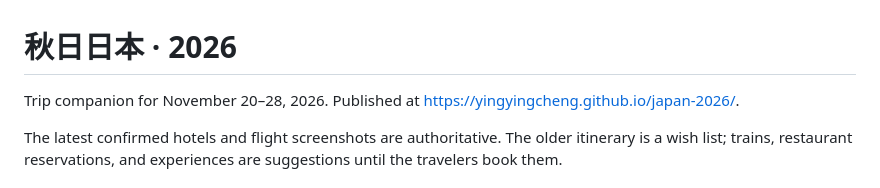
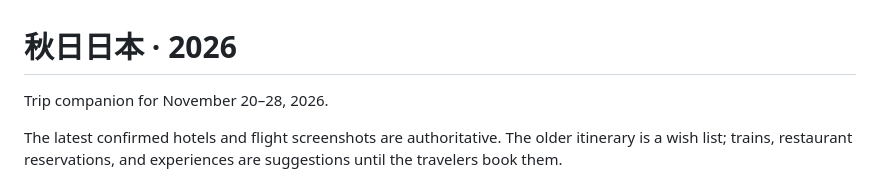
Before and after one commit to Yingyingcheng/japan-2026, a Markdown page: README.md, the part around the change. Rendered like a GitHub page.

Commit message:
Update README to remove publication link for trip companion

```diff
--- a/README.md
+++ b/README.md
@@ -1,6 +1,6 @@
 # 秋日日本 · 2026
 
-Trip companion for November 20–28, 2026. Published at https://yingyingcheng.github.io/japan-2026/.
+Trip companion for November 20–28, 2026.
 
 The latest confirmed hotels and flight screenshots are authoritative. The older itinerary is a wish list; trains, restaurant reservations, and experiences are suggestions until the travelers book them.
 
```
